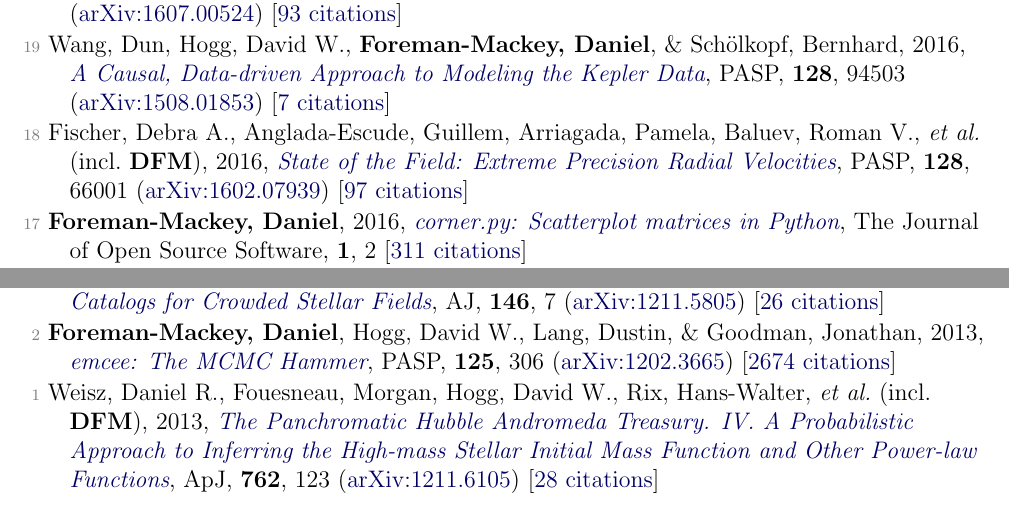
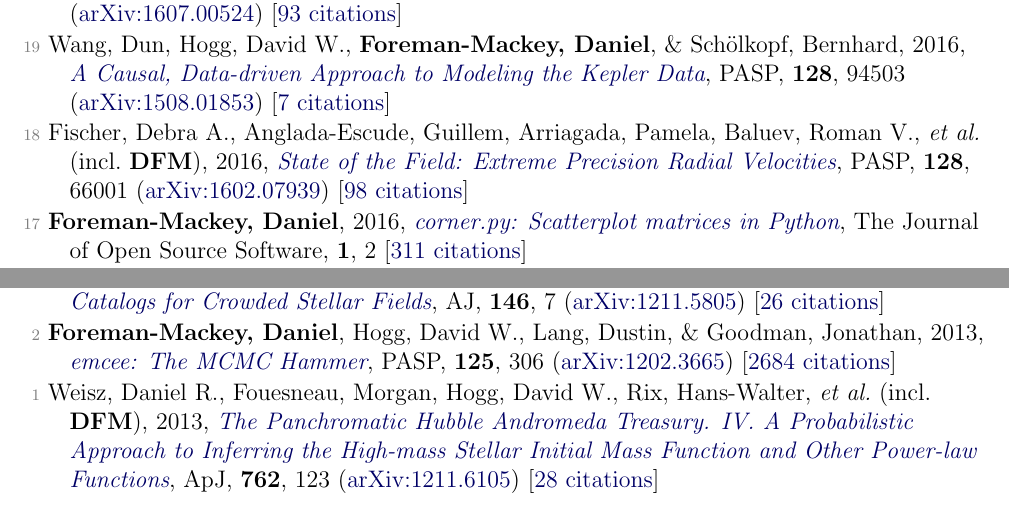
Before and after one commit to dfm/cv, a LaTeX document (pubs.tex, which reads pubs_ref.tex): two parts of pages 2 and 3 of 4, joined at a grey line, cut so that both start at the same text. Compiled offline with pdfLaTeX.

Commit message:
updating pubs [ci skip]

```diff
--- a/pubs_ref.tex
+++ b/pubs_ref.tex
@@ -46,7 +46,7 @@
 
 \item[{\color{numcolor}\scriptsize19}] Wang, Dun, Hogg, David W., \textbf{Foreman-Mackey, Daniel}, \& Sch{\"o}lkopf, Bernhard, 2016, \doi{10.1088/1538-3873/128/967/094503}{A Causal, Data-driven Approach to Modeling the Kepler Data}, \pasp, \textbf{128}, 94503 (\arxiv{1508.01853}) [\href{http://adsabs.harvard.edu/abs/2016PASP..128i4503W}{7 citations}]
 
-\item[{\color{numcolor}\scriptsize18}] Fischer, Debra A., Anglada-Escude, Guillem, Arriagada, Pamela, Baluev, Roman V., \etal\ (incl.\ \textbf{DFM}), 2016, \doi{10.1088/1538-3873/128/964/066001}{State of the Field: Extreme Precision Radial Velocities}, \pasp, \textbf{128}, 66001 (\arxiv{1602.07939}) [\href{http://adsabs.harvard.edu/abs/2016PASP..128f6001F}{97 citations}]
+\item[{\color{numcolor}\scriptsize18}] Fischer, Debra A., Anglada-Escude, Guillem, Arriagada, Pamela, Baluev, Roman V., \etal\ (incl.\ \textbf{DFM}), 2016, \doi{10.1088/1538-3873/128/964/066001}{State of the Field: Extreme Precision Radial Velocities}, \pasp, \textbf{128}, 66001 (\arxiv{1602.07939}) [\href{http://adsabs.harvard.edu/abs/2016PASP..128f6001F}{98 citations}]
 
 \item[{\color{numcolor}\scriptsize17}] \textbf{Foreman-Mackey, Daniel}, 2016, \doi{10.21105/joss.00024}{corner.py: Scatterplot matrices in Python}, The Journal of Open Source Software, \textbf{1}, 2 [\href{https://scholar.google.com/scholar?cites=1835087844145558435,9294978791003210998,17836006976722650130,12820425635803494730}{311 citations}]
 
@@ -78,6 +78,6 @@
 
 \item[{\color{numcolor}\scriptsize3}] Brewer, Brendon J., \textbf{Foreman-Mackey, Daniel}, \& Hogg, David W., 2013, \doi{10.1088/0004-6256/146/1/7}{Probabilistic Catalogs for Crowded Stellar Fields}, \aj, \textbf{146}, 7 (\arxiv{1211.5805}) [\href{http://adsabs.harvard.edu/abs/2013AJ....146....7B}{26 citations}]
 
-\item[{\color{numcolor}\scriptsize2}] \textbf{Foreman-Mackey, Daniel}, Hogg, David W., Lang, Dustin, \& Goodman, Jonathan, 2013, \doi{10.1086/670067}{emcee: The MCMC Hammer}, \pasp, \textbf{125}, 306 (\arxiv{1202.3665}) [\href{http://adsabs.harvard.edu/abs/2013PASP..125..306F}{2674 citations}]
+\item[{\color{numcolor}\scriptsize2}] \textbf{Foreman-Mackey, Daniel}, Hogg, David W., Lang, Dustin, \& Goodman, Jonathan, 2013, \doi{10.1086/670067}{emcee: The MCMC Hammer}, \pasp, \textbf{125}, 306 (\arxiv{1202.3665}) [\href{http://adsabs.harvard.edu/abs/2013PASP..125..306F}{2684 citations}]
 
 \item[{\color{numcolor}\scriptsize1}] Weisz, Daniel R., Fouesneau, Morgan, Hogg, David W., Rix, Hans-Walter, \etal\ (incl.\ \textbf{DFM}), 2013, \doi{10.1088/0004-637X/762/2/123}{The Panchromatic Hubble Andromeda Treasury. IV. A Probabilistic Approach to Inferring the High-mass Stellar Initial Mass Function and Other Power-law Functions}, \apj, \textbf{762}, 123 (\arxiv{1211.6105}) [\href{http://adsabs.harvard.edu/abs/2013ApJ...762..123W}{28 citations}]
```
Also changed, not shown: pubs_select.tex (+1 -1 lines), pubs_summary.tex (+1 -1 lines), pubs_ref.tex (2 more changed lines), 1 other file.
